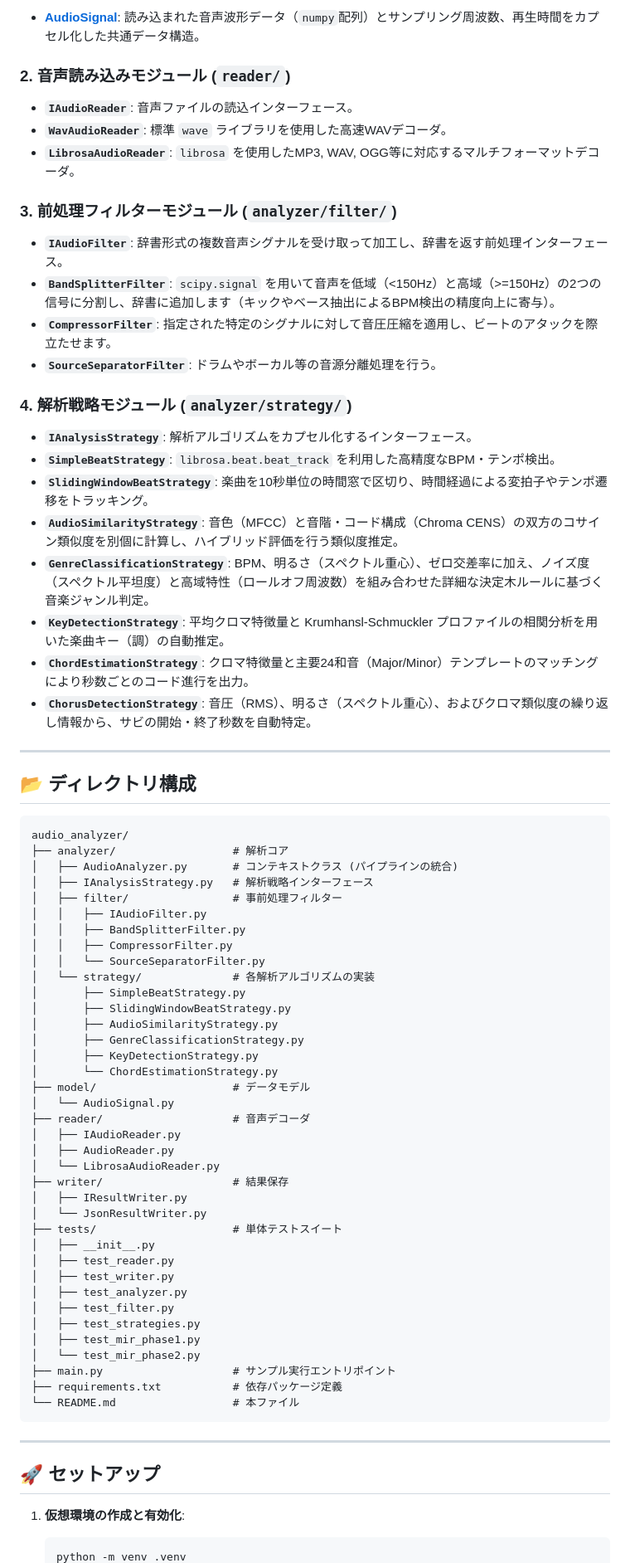
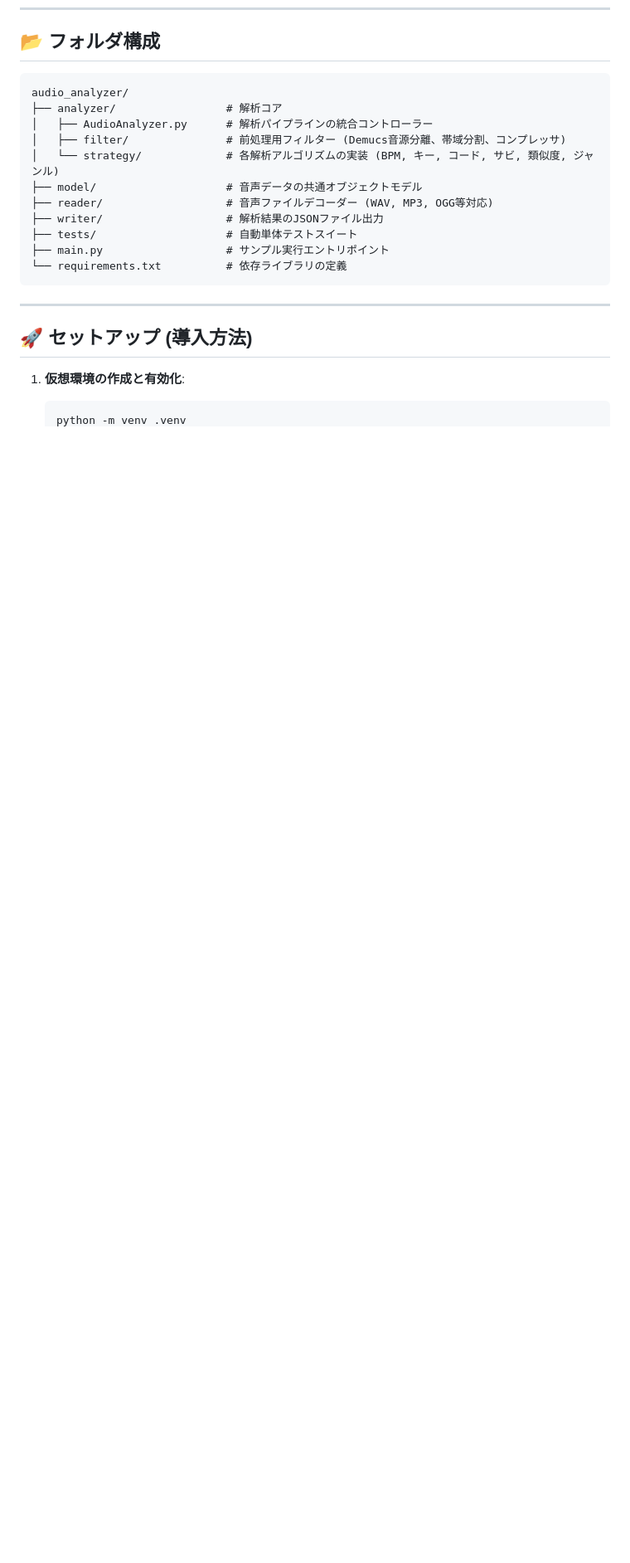
Before and after one commit to takumi-mr/audio_analyzer, a Markdown page: README.md, the part around one of its changes. Shown at 83% size. Drawn GitHub-style; blank space fills up the shorter version.

Commit message:
chore: update README.md

````diff
--- a/README.md
+++ b/README.md
@@ -32,78 +23,23 @@ graph TD
-- **[AudioSignal](model/AudioSignal.py)**: 読み込まれた音声波形データ（`numpy`配列）とサンプリング周波数、再生時間をカプセル化した共通データ構造。
-
-### 2. 音声読み込みモジュール (`reader/`)
-
-- **`IAudioReader`**: 音声ファイルの読込インターフェース。
-- **`WavAudioReader`**: 標準 `wave` ライブラリを使用した高速WAVデコーダ。
-- **`LibrosaAudioReader`**: `librosa` を使用したMP3, WAV, OGG等に対応するマルチフォーマットデコーダ。
-
-### 3. 前処理フィルターモジュール (`analyzer/filter/`)
-
-- **`IAudioFilter`**: 辞書形式の複数音声シグナルを受け取って加工し、辞書を返す前処理インターフェース。
-- **`BandSplitterFilter`**: `scipy.signal` を用いて音声を低域（<150Hz）と高域（>=150Hz）の2つの信号に分割し、辞書に追加します（キックやベース抽出によるBPM検出の精度向上に寄与）。
-- **`CompressorFilter`**: 指定された特定のシグナルに対して音圧圧縮を適用し、ビートのアタックを際立たせます。
-- **`SourceSeparatorFilter`**: ドラムやボーカル等の音源分離処理を行う。
-
-### 4. 解析戦略モジュール (`analyzer/strategy/`)
-
-- **`IAnalysisStrategy`**: 解析アルゴリズムをカプセル化するインターフェース。
-- **`SimpleBeatStrategy`**: `librosa.beat.beat_track` を利用した高精度なBPM・テンポ検出。
-- **`SlidingWindowBeatStrategy`**: 楽曲を10秒単位の時間窓で区切り、時間経過による変拍子やテンポ遷移をトラッキング。
-- **`AudioSimilarityStrategy`**: 音色（MFCC）と音階・コード構成（Chroma CENS）の双方のコサイン類似度を別個に計算し、ハイブリッド評価を行う類似度推定。
-- **`GenreClassificationStrategy`**: BPM、明るさ（スペクトル重心）、ゼロ交差率に加え、ノイズ度（スペクトル平坦度）と高域特性（ロールオフ周波数）を組み合わせた詳細な決定木ルールに基づく音楽ジャンル判定。
-- **`KeyDetectionStrategy`**: 平均クロマ特徴量と Krumhansl-Schmuckler プロファイルの相関分析を用いた楽曲キー（調）の自動推定。
-- **`ChordEstimationStrategy`**: クロマ特徴量と主要24和音（Major/Minor）テンプレートのマッチングにより秒数ごとのコード進行を出力。
-- **`ChorusDetectionStrategy`**: 音圧（RMS）、明るさ（スペクトル重心）、およびクロマ類似度の繰り返し情報から、サビの開始・終了秒数を自動特定。
-
----
-
-## 📂 ディレクトリ構成
+## 📂 フォルダ構成
 
 ```text
 audio_analyzer/
-├── analyzer/                  # 解析コア
-│   ├── AudioAnalyzer.py       # コンテキストクラス (パイプラインの統合)
-│   ├── IAnalysisStrategy.py   # 解析戦略インターフェース
-│   ├── filter/                # 事前処理フィルター
-│   │   ├── IAudioFilter.py
-│   │   ├── BandSplitterFilter.py
-│   │   ├── CompressorFilter.py
-│   │   └── SourceSeparatorFilter.py
-│   └── strategy/              # 各解析アルゴリズムの実装
-│       ├── SimpleBeatStrategy.py
-│       ├── SlidingWindowBeatStrategy.py
-│       ├── AudioSimilarityStrategy.py
-│       ├── GenreClassificationStrategy.py
-│       ├── KeyDetectionStrategy.py
-│       └── ChordEstimationStrategy.py
-├── model/                     # データモデル
-│   └── AudioSignal.py
-├── reader/                    # 音声デコーダ
-│   ├── IAudioReader.py
-│   ├── AudioReader.py
-│   └── LibrosaAudioReader.py
-├── writer/                    # 結果保存
-│   ├── IResultWriter.py
-│   └── JsonResultWriter.py
-├── tests/                     # 単体テストスイート
-│   ├── __init__.py
-│   ├── test_reader.py
-│   ├── test_writer.py
-│   ├── test_analyzer.py
-│   ├── test_filter.py
-│   ├── test_strategies.py
-│   ├── test_mir_phase1.py
-│   └── test_mir_phase2.py
-├── main.py                    # サンプル実行エントリポイント
-├── requirements.txt           # 依存パッケージ定義
-└── README.md                  # 本ファイル
+├── analyzer/                 # 解析コア
+│   ├── AudioAnalyzer.py      # 解析パイプラインの統合コントローラー
+│   ├── filter/               # 前処理用フィルター (Demucs音源分離、帯域分割、コンプレッサ)
+│   └── strategy/             # 各解析アルゴリズムの実装 (BPM, キー, コード, サビ, 類似度, ジャンル)
+├── model/                    # 音声データの共通オブジェクトモデル
+├── reader/                   # 音声ファイルデコーダー (WAV, MP3, OGG等対応)
+├── writer/                   # 解析結果のJSONファイル出力
+├── tests/                    # 自動単体テストスイート
+├── main.py                   # サンプル実行エントリポイント
+└── requirements.txt          # 依存ライブラリの定義
 ```
 
 ---
 
-## 🚀 セットアップ
+## 🚀 セットアップ (導入方法)
 
 1. **仮想環境の作成と有効化**:
-
    ```bash
    python -m venv .venv
````
Also changed, not shown: other parts of README.md (+64 -37 lines).
